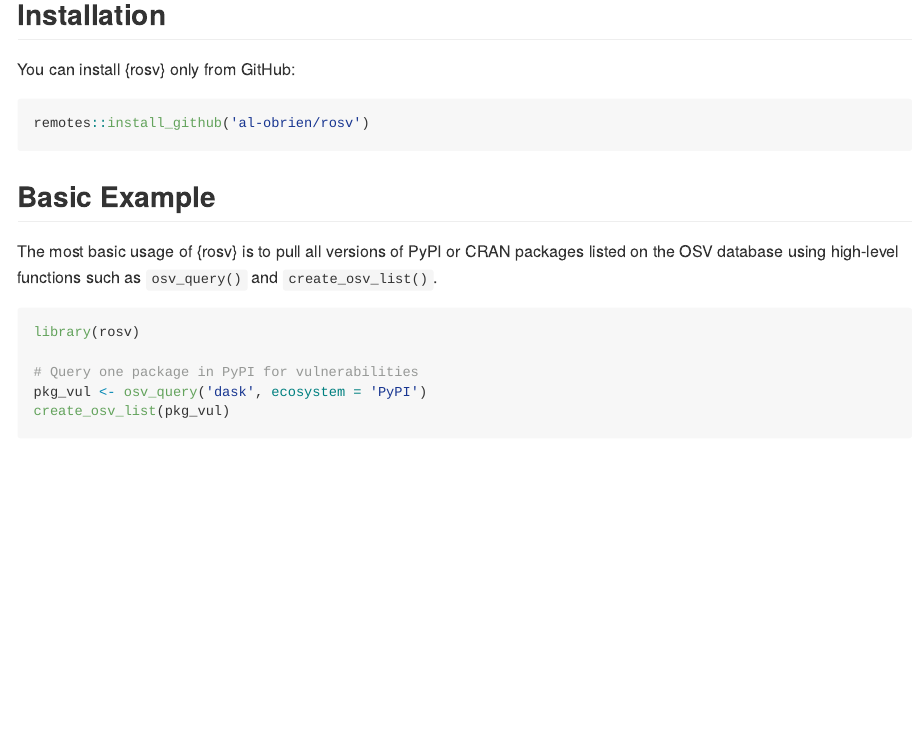
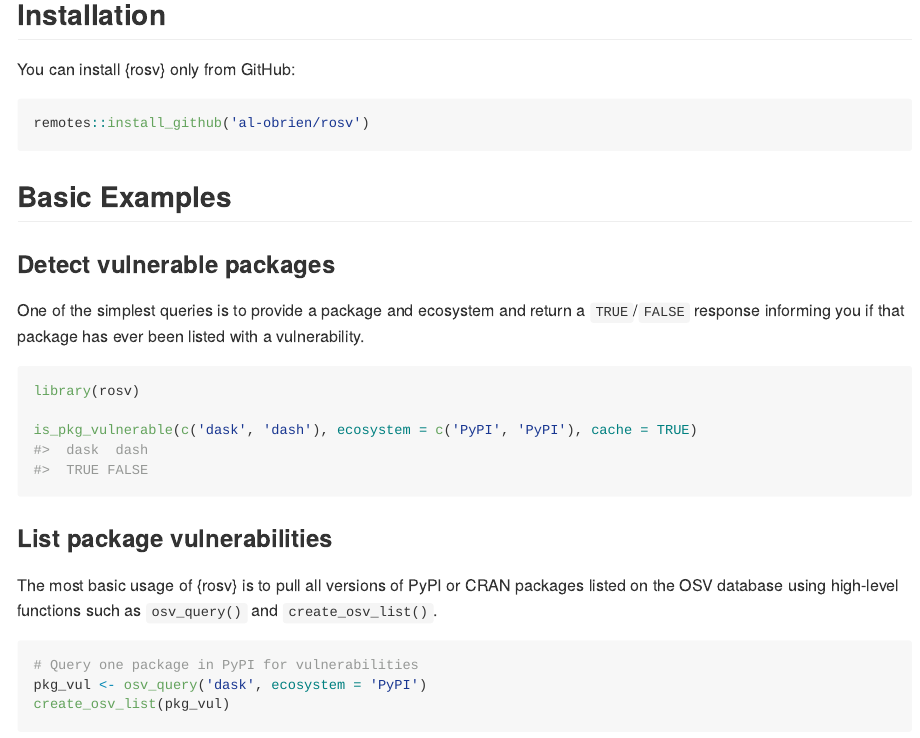
Before and after one commit to al-obrien/rosv, an R Markdown document (README.Rmd): the page in a window 1100 px wide, from 240 px down. The pictures show the output file README.md that the author committed with the source, drawn offline in the style of GitHub; badge pictures from the web are left out.

Commit message:
Update to include new function for checking pkg vulnerability as boolean

````diff
--- a/README.Rmd
+++ b/README.Rmd
@@ -31,14 +32,25 @@ remotes::install_github('al-obrien/rosv')
 ```
 
 
-## Basic Example
+## Basic Examples
+
+### Detect vulnerable packages
+
+One of the simplest queries is to provide a package and ecosystem and return a `TRUE`/`FALSE` response
+informing you if that package has ever been listed with a vulnerability.
+
+```{r}
+library(rosv)
+
+is_pkg_vulnerable(c('dask', 'dash'), ecosystem = c('PyPI', 'PyPI'), cache = TRUE)
+```
+
+### List package vulnerabilities
 
 The most basic usage of {rosv} is to pull all versions of PyPI or CRAN packages listed
 on the OSV database using high-level functions such as `osv_query()` and `create_osv_list()`.
 
 ```{r, eval = FALSE}
-library(rosv)
-
 # Query one package in PyPI for vulnerabilities
 pkg_vul <- osv_query('dask', ecosystem = 'PyPI')
 create_osv_list(pkg_vul)
````
Also changed, not shown: R/query.R (+1 -0 lines), README.md, README.Rmd (2 more changed lines), 1 other file.
